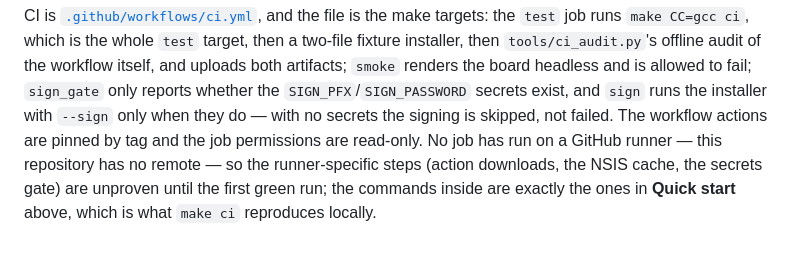
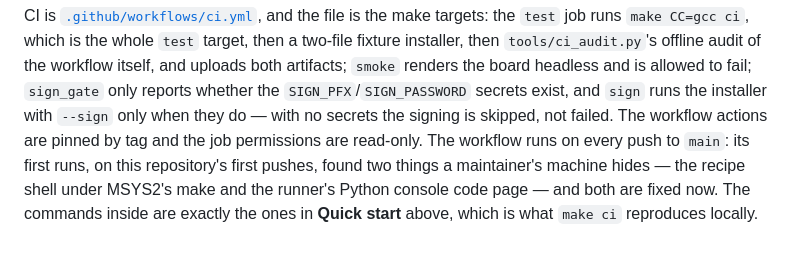
Before and after one commit to ialasinika/OsanaKami-IDE-Studio, a Markdown page: README.md, the part around the change. GitHub-like rendering.

```diff
--- a/README.md
+++ b/README.md
@@ -736,8 +736,9 @@ audit of the workflow itself, and uploads both artifacts; `smoke` renders the
 board headless and is allowed to fail; `sign_gate` only reports whether the
 `SIGN_PFX`/`SIGN_PASSWORD` secrets exist, and `sign` runs the installer with
 `--sign` only when they do — with no secrets the signing is skipped, not failed.
-The workflow actions are pinned by tag and the job permissions are read-only. No
-job has run on a GitHub runner — this repository has no remote — so the
-runner-specific steps (action downloads, the NSIS cache, the secrets gate) are
-unproven until the first green run; the commands inside are exactly the ones in
-**Quick start** above, which is what `make ci` reproduces locally.
+The workflow actions are pinned by tag and the job permissions are read-only. The
+workflow runs on every push to `main`: its first runs, on this repository's first
+pushes, found two things a maintainer's machine hides — the recipe shell under
+MSYS2's make and the runner's Python console code page — and both are fixed now.
+The commands inside are exactly the ones in **Quick start** above, which is what
+`make ci` reproduces locally.
```
Also changed, not shown: AGENTS.md (+8 -5 lines), docs/ARCHITECTURE.md (+1 -1 lines).
